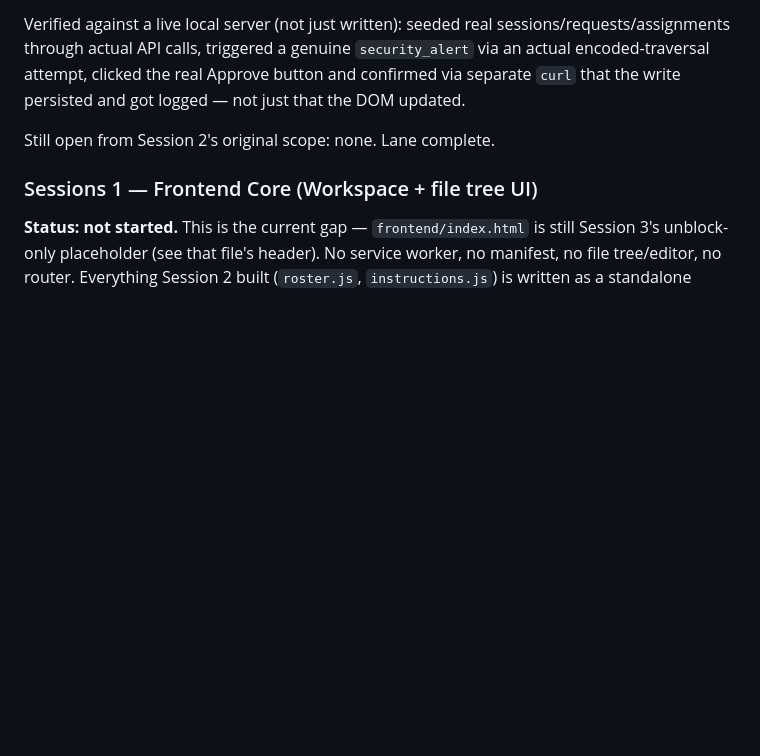
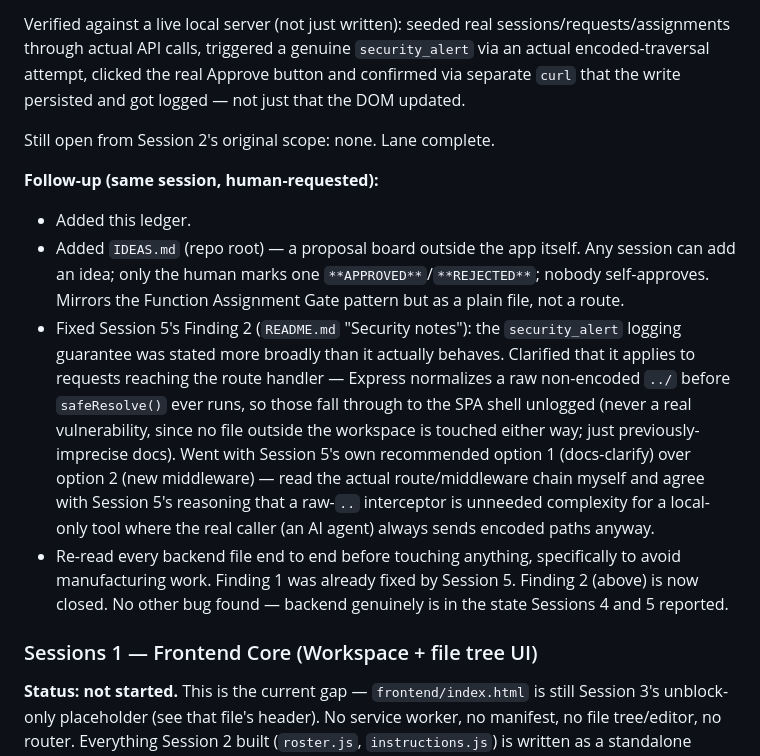
Before and after one commit to hrishitkoli-ship-it/the-aisapp-project, a Markdown page: INSTRUCTIONS.md, the part around the change. Rendered like a GitHub page; blank space fills up the shorter version.

Commit message:
Update Session Ledger: IDEAS.md + README Finding 2 fix

```diff
--- a/INSTRUCTIONS.md
+++ b/INSTRUCTIONS.md
@@ -227,6 +227,31 @@ the write persisted and got logged — not just that the DOM updated.
 
 Still open from Session 2's original scope: none. Lane complete.
 
+**Follow-up (same session, human-requested):**
+- Added this ledger.
+- Added `IDEAS.md` (repo root) — a proposal board outside the app
+  itself. Any session can add an idea; only the human marks one
+  `**APPROVED**`/`**REJECTED**`; nobody self-approves. Mirrors the
+  Function Assignment Gate pattern but as a plain file, not a route.
+- Fixed Session 5's Finding 2 (`README.md` "Security notes"): the
+  `security_alert` logging guarantee was stated more broadly than it
+  actually behaves. Clarified that it applies to requests reaching
+  the route handler — Express normalizes a raw non-encoded `../`
+  before `safeResolve()` ever runs, so those fall through to the SPA
+  shell unlogged (never a real vulnerability, since no file outside
+  the workspace is touched either way; just previously-imprecise
+  docs). Went with Session 5's own recommended option 1
+  (docs-clarify) over option 2 (new middleware) — read the actual
+  route/middleware chain myself and agree with Session 5's reasoning
+  that a raw-`..` interceptor is unneeded complexity for a
+  local-only tool where the real caller (an AI agent) always sends
+  encoded paths anyway.
+- Re-read every backend file end to end before touching anything,
+  specifically to avoid manufacturing work. Finding 1 was already
+  fixed by Session 5. Finding 2 (above) is now closed. No other bug
+  found — backend genuinely is in the state Sessions 4 and 5
+  reported.
+
 ### Sessions 1 — Frontend Core (Workspace + file tree UI)
 **Status: not started.** This is the current gap — `frontend/index.html`
 is still Session 3's unblock-only placeholder (see that file's header).
```
